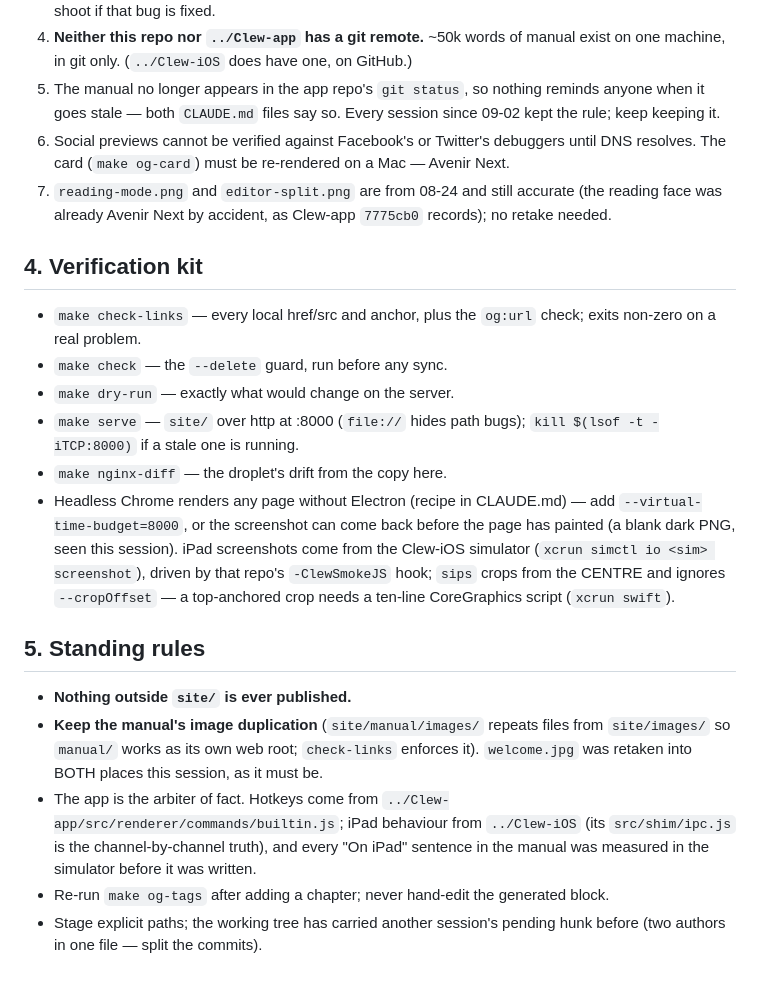
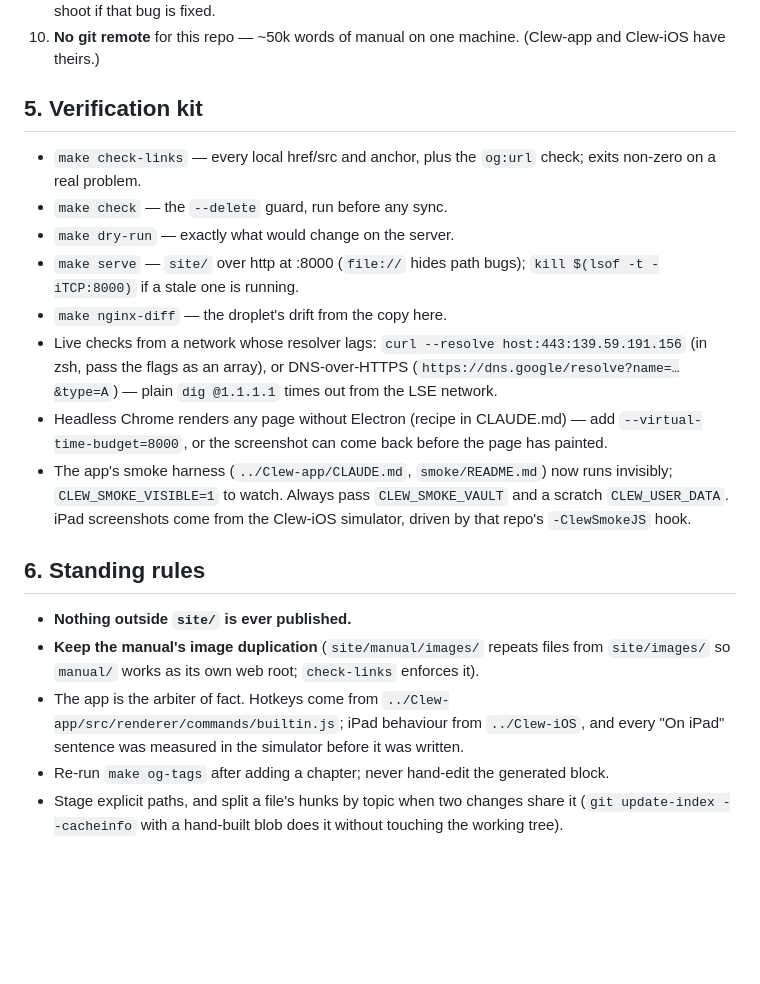
Before and after one commit to jmckalex/Clew-docs, a Markdown page: HANDOVER.md, the part around one of its changes. Drawn GitHub-style; blank space fills up the shorter version.

```diff
--- a/HANDOVER.md
+++ b/HANDOVER.md
@@ -125,18 +108,8 @@ from wiping 640 MB of binaries — do not "tidy" it.
    bug, documented honestly). Re-shoot if that bug is fixed.
-4. **Neither this repo nor `../Clew-app` has a git remote.** ~50k words
-   of manual exist on one machine, in git only. (`../Clew-iOS` does
-   have one, on GitHub.)
-5. The manual no longer appears in the app repo's `git status`, so
-   nothing reminds anyone when it goes stale — both `CLAUDE.md` files
-   say so. Every session since 09-02 kept the rule; keep keeping it.
-6. Social previews cannot be verified against Facebook's or Twitter's
-   debuggers until DNS resolves. The card (`make og-card`) must be
-   re-rendered on a Mac — Avenir Next.
-7. `reading-mode.png` and `editor-split.png` are from 08-24 and still
-   accurate (the reading face was already Avenir Next by accident, as
-   Clew-app `7775cb0` records); no retake needed.
+10. **No git remote** for this repo — ~50k words of manual on one
+    machine. (Clew-app and Clew-iOS have theirs.)
 
-## 4. Verification kit
+## 5. Verification kit
 
 - `make check-links` — every local href/src and anchor, plus the
   `og:url` check; exits non-zero on a real problem.
@@ -145,28 +118,31 @@ from wiping 640 MB of binaries — do not "tidy" it.
 - `make serve` — `site/` over http at :8000 (`file://` hides path
   bugs); `kill $(lsof -t -iTCP:8000)` if a stale one is running.
 - `make nginx-diff` — the droplet's drift from the copy here.
+- Live checks from a network whose resolver lags: `curl --resolve
+  host:443:139.59.191.156` (in zsh, pass the flags as an array), or
+  DNS-over-HTTPS (`https://dns.google/resolve?name=…&type=A`) — plain
+  `dig @1.1.1.1` times out from the LSE network.
 - Headless Chrome renders any page without Electron (recipe in
   CLAUDE.md) — add `--virtual-time-budget=8000`, or the screenshot can
-  come back before the page has painted (a blank dark PNG, seen this
-  session). iPad screenshots come from the Clew-iOS simulator
-  (`xcrun simctl io <sim> screenshot`), driven by that repo's
-  `-ClewSmokeJS` hook; `sips` crops from the CENTRE and ignores
-  `--cropOffset` — a top-anchored crop needs a ten-line CoreGraphics
-  script (`xcrun swift`).
+  come back before the page has painted.
+- The app's smoke harness (`../Clew-app/CLAUDE.md`, `smoke/README.md`)
+  now runs invisibly; `CLEW_SMOKE_VISIBLE=1` to watch. Always pass
+  `CLEW_SMOKE_VAULT` and a scratch `CLEW_USER_DATA`. iPad screenshots
+  come from the Clew-iOS simulator, driven by that repo's
+  `-ClewSmokeJS` hook.
 
-## 5. Standing rules
+## 6. Standing rules
 
 - **Nothing outside `site/` is ever published.**
 - **Keep the manual's image duplication** (`site/manual/images/`
   repeats files from `site/images/` so `manual/` works as its own web
-  root; `check-links` enforces it). `welcome.jpg` was retaken into BOTH
-  places this session, as it must be.
+  root; `check-links` enforces it).
 - The app is the arbiter of fact. Hotkeys come from
   `../Clew-app/src/renderer/commands/builtin.js`; iPad behaviour from
-  `../Clew-iOS` (its `src/shim/ipc.js` is the channel-by-channel
-  truth), and every "On iPad" sentence in the manual was measured in
-  the simulator before it was written.
+  `../Clew-iOS`, and every "On iPad" sentence was measured in the
+  simulator before it was written.
 - Re-run `make og-tags` after adding a chapter; never hand-edit the
   generated block.
-- Stage explicit paths; the working tree has carried another session's
-  pending hunk before (two authors in one file — split the commits).
+- Stage explicit paths, and split a file's hunks by topic when two
+  changes share it (`git update-index --cacheinfo` with a hand-built
+  blob does it without touching the working tree).
```
Also changed, not shown: other parts of HANDOVER.md (+87 -104 lines).
